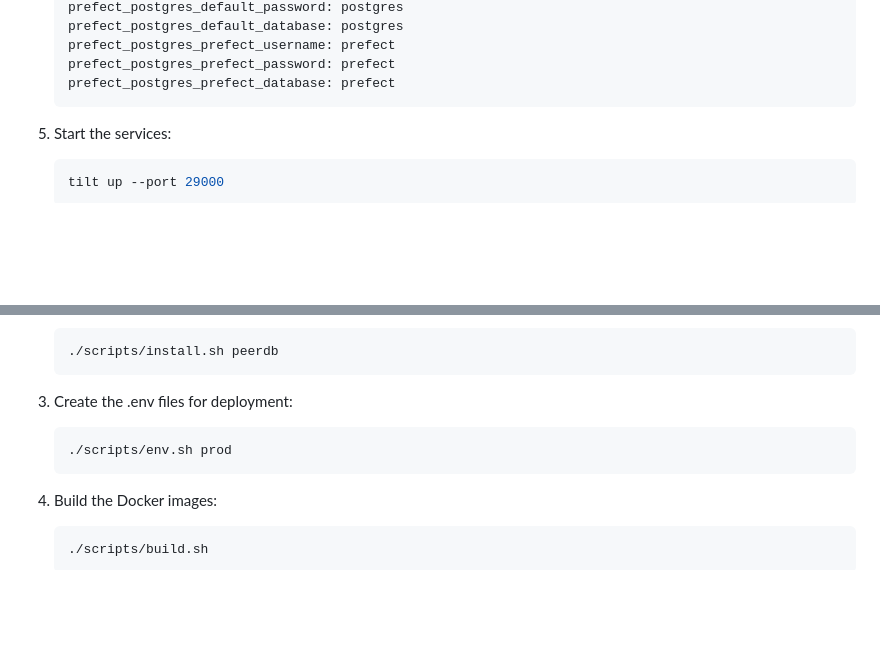
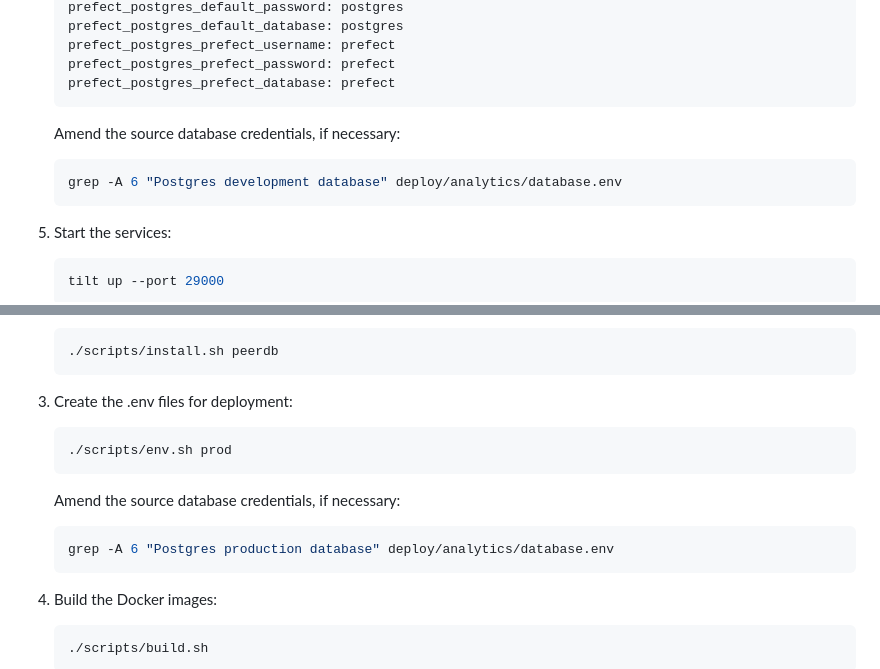
Before and after one commit to netbek/dw-analytics, a Markdown page: docs/01-install.md, 2 parts joined by grey strips. Rendered like a GitHub page; blank space fills up the shorter version.

Commit message:
Add note about database.env

````diff
--- a/docs/01-install.md
+++ b/docs/01-install.md
@@ -44,6 +44,12 @@
     prefect_postgres_prefect_username: prefect
     prefect_postgres_prefect_password: prefect
     prefect_postgres_prefect_database: prefect
+    ```
+
+    Amend the source database credentials, if necessary:
+
+    ```shell
+    grep -A 6 "Postgres development database" deploy/analytics/database.env
     ```
 
 5. Start the services:
@@ -169,6 +175,12 @@ Set `/path/to/` to the location of the repository on your machine.
     ./scripts/env.sh prod
     ```
 
+    Amend the source database credentials, if necessary:
+
+    ```shell
+    grep -A 6 "Postgres production database" deploy/analytics/database.env
+    ```
+
 4. Build the Docker images:
 
     ```shell
````
